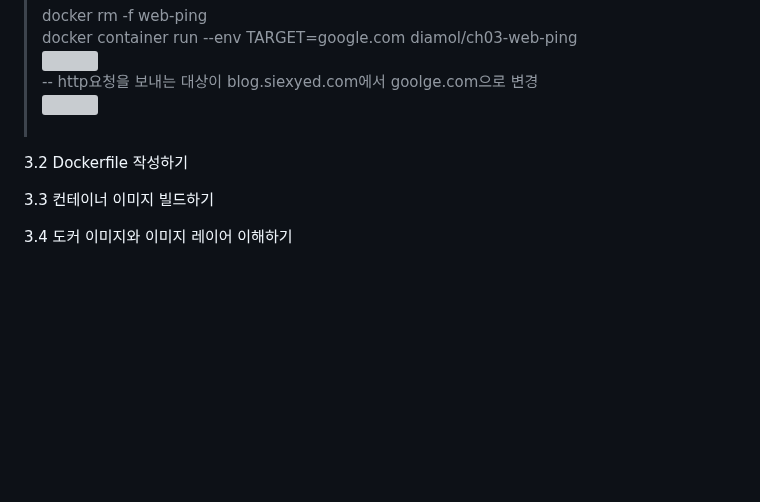
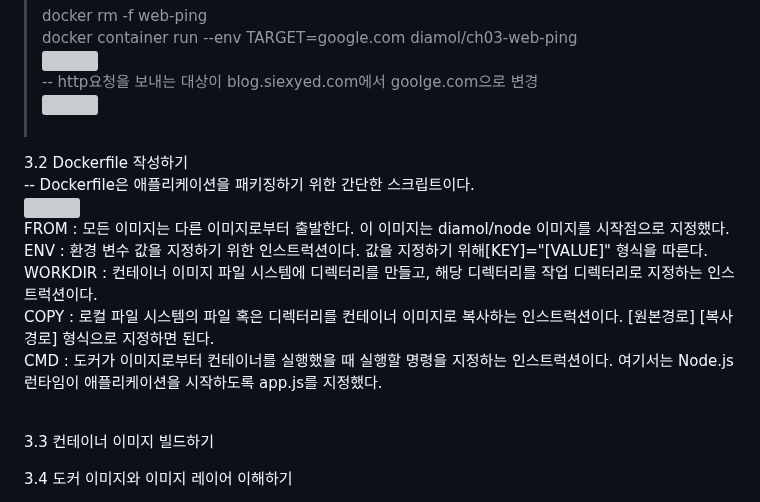
Before and after one commit to TeackjinLee/docker, a Markdown page: 도커교과서.md, the part around one of its changes. Drawn GitHub-style; blank space fills up the shorter version; grey boxes are pictures that could not be loaded.

Commit message:
3.2 Dockerfile 작성하기

```diff
--- a/도커교과서.md
+++ b/도커교과서.md
@@ -59,6 +59,13 @@
 <img style="width:50%" src="https://github.com/TeackjinLee/docker/assets/85720454/562573d2-f0f4-4d39-a9b9-07c089fb6bde"/><br><br>
 
 3.2 Dockerfile 작성하기<br>
+-- Dockerfile은 애플리케이션을 패키징하기 위한 간단한 스크립트이다.<br>
+<img style="width:50%" src="https://github.com/TeackjinLee/docker/assets/85720454/53e5ce53-9c0a-4eb8-8bd4-11169dc38ef1"/><br>
+FROM : 모든 이미지는 다른 이미지로부터 출발한다. 이 이미지는 diamol/node 이미지를 시작점으로 지정했다.<br>
+ENV : 환경 변수 값을 지정하기 위한 인스트럭션이다. 값을 지정하기 위해[KEY]="[VALUE]" 형식을 따른다.<br>
+WORKDIR : 컨테이너 이미지 파일 시스템에 디렉터리를 만들고, 해당 디렉터리를 작업 디렉터리로 지정하는 인스트럭션이다.<br>
+COPY : 로컬 파일 시스템의 파일 혹은 디렉터리를 컨테이너 이미지로 복사하는 인스트럭션이다. [원본경로] [복사경로] 형식으로 지정하면 된다.<br>
+CMD : 도커가 이미지로부터 컨테이너를 실행했을 때 실행할 명령을 지정하는 인스트럭션이다. 여기서는 Node.js 런타임이 애플리케이션을 시작하도록 app.js를 지정했다.<br><br>
 
 3.3 컨테이너 이미지 빌드하기<br>
 
```
Also changed, not shown: other parts of 도커교과서.md (+1 -1 lines).
